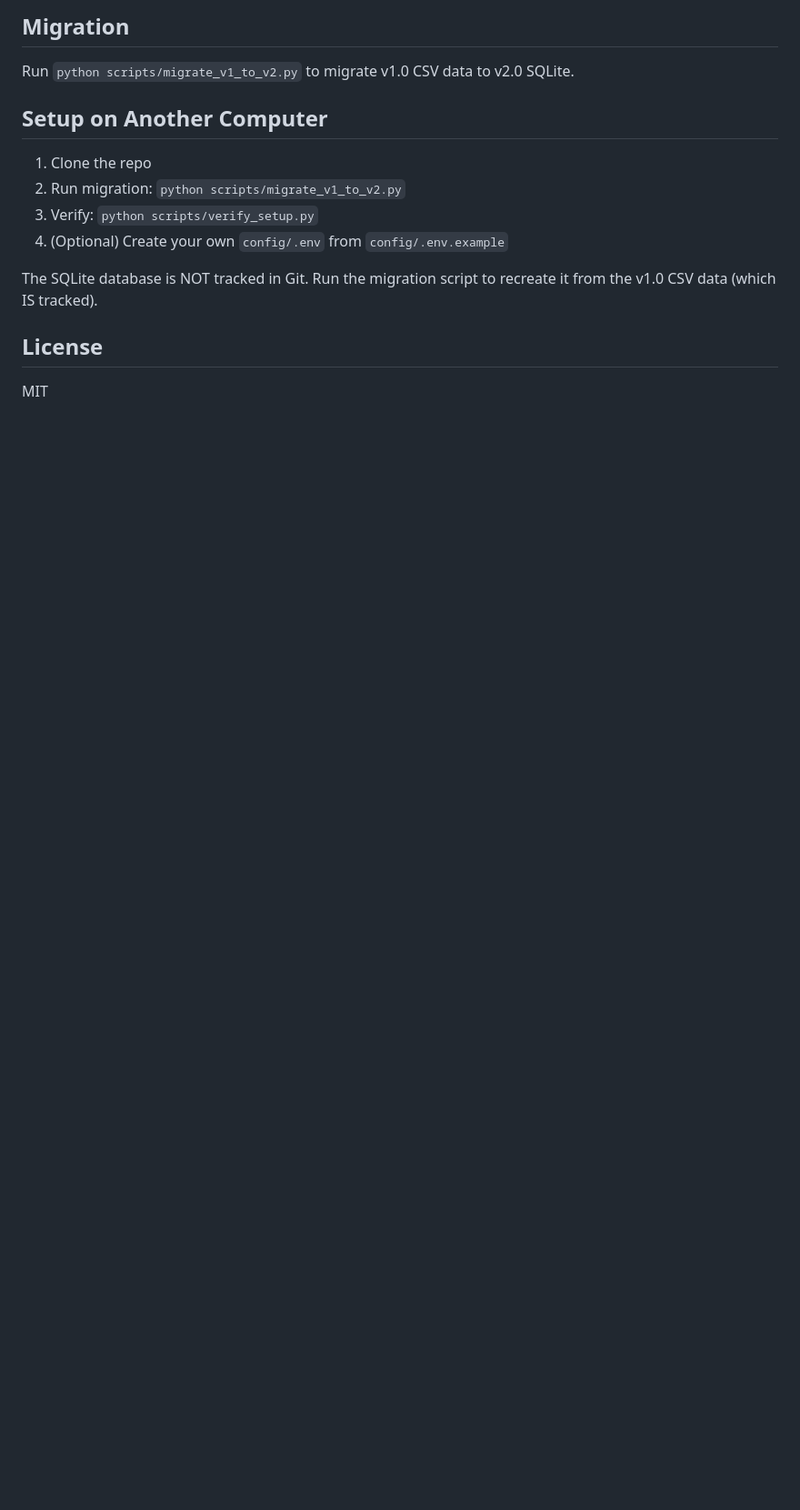
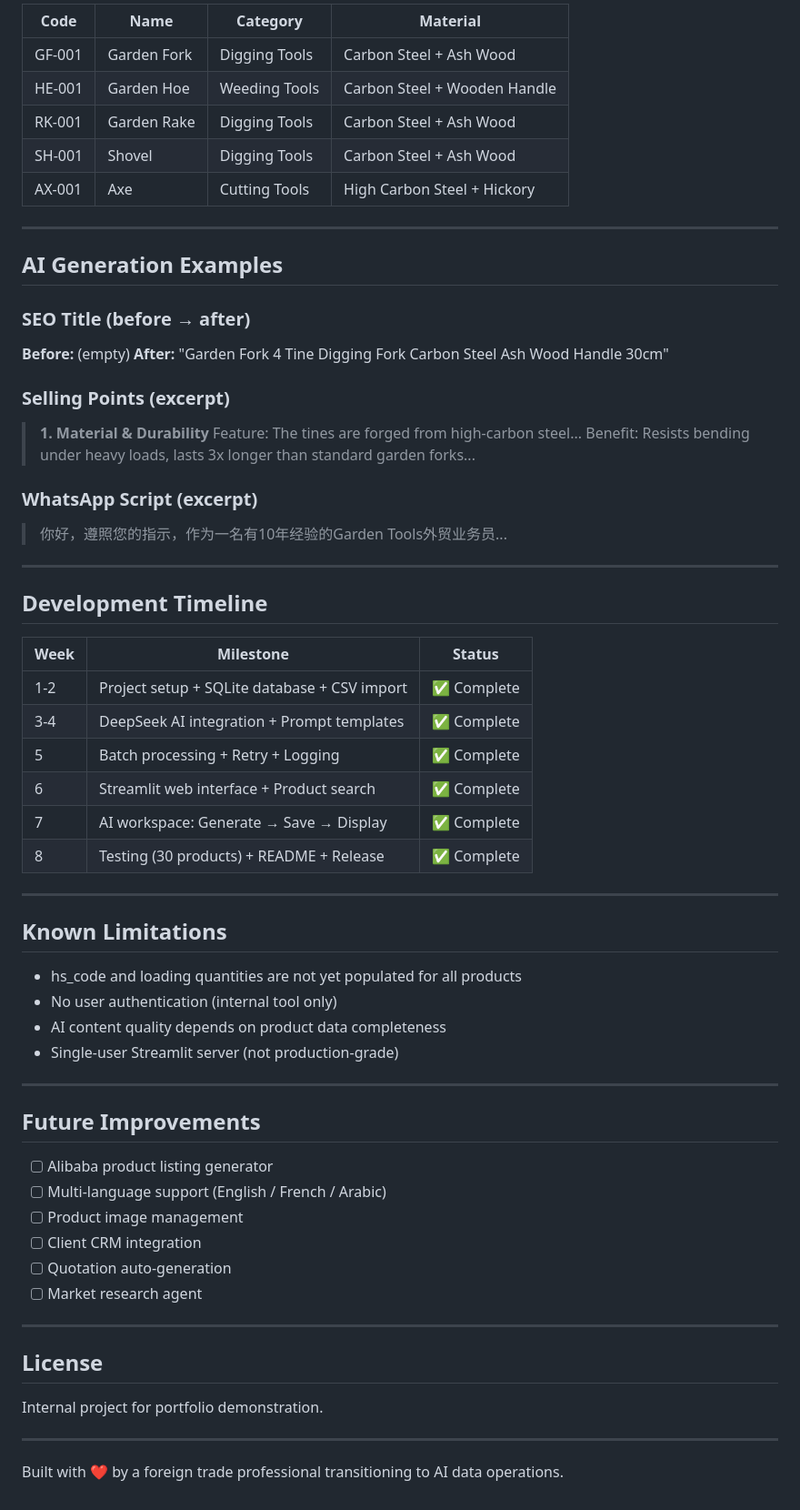
Before and after one commit to rileymskcnctools-oss/05_ai-foreign-trade-automation, a Markdown page: README.md, the part around one of its changes. Shown at 91% size. GitHub-like rendering; blank space fills up the shorter version.

```diff
--- a/README.md
+++ b/README.md
@@ -93,18 +173,70 @@ See `legacy/项目说明文档.md` for the original project documentation.
 
-## Migration
+| Code | Name | Category | Material |
+|------|------|----------|----------|
+| GF-001 | Garden Fork | Digging Tools | Carbon Steel + Ash Wood |
+| HE-001 | Garden Hoe | Weeding Tools | Carbon Steel + Wooden Handle |
+| RK-001 | Garden Rake | Digging Tools | Carbon Steel + Ash Wood |
+| SH-001 | Shovel | Digging Tools | Carbon Steel + Ash Wood |
+| AX-001 | Axe | Cutting Tools | High Carbon Steel + Hickory |
 
-Run `python scripts/migrate_v1_to_v2.py` to migrate v1.0 CSV data to v2.0 SQLite.
+---
 
-## Setup on Another Computer
+## AI Generation Examples
 
-1. Clone the repo
-2. Run migration: `python scripts/migrate_v1_to_v2.py`
-3. Verify: `python scripts/verify_setup.py`
-4. (Optional) Create your own `config/.env` from `config/.env.example`
+### SEO Title (before → after)
 
-The SQLite database is NOT tracked in Git. Run the migration script to recreate it
-from the v1.0 CSV data (which IS tracked).
+**Before:** (empty)
+**After:** "Garden Fork 4 Tine Digging Fork Carbon Steel Ash Wood Handle 30cm"
+
+### Selling Points (excerpt)
+
+> **1. Material & Durability**
+> Feature: The tines are forged from high-carbon steel...
+> Benefit: Resists bending under heavy loads, lasts 3x longer than standard garden forks...
+
+### WhatsApp Script (excerpt)
+
+> 你好，遵照您的指示，作为一名有10年经验的Garden Tools外贸业务员...
+
+---
+
+## Development Timeline
+
+| Week | Milestone | Status |
+|------|-----------|--------|
+| 1-2 | Project setup + SQLite database + CSV import | ✅ Complete |
+| 3-4 | DeepSeek AI integration + Prompt templates | ✅ Complete |
+| 5 | Batch processing + Retry + Logging | ✅ Complete |
+| 6 | Streamlit web interface + Product search | ✅ Complete |
+| 7 | AI workspace: Generate → Save → Display | ✅ Complete |
+| 8 | Testing (30 products) + README + Release | ✅ Complete |
+
+---
+
+## Known Limitations
+
+- hs_code and loading quantities are not yet populated for all products
+- No user authentication (internal tool only)
+- AI content quality depends on product data completeness
+- Single-user Streamlit server (not production-grade)
+
+---
+
+## Future Improvements
+
+- [ ] Alibaba product listing generator
+- [ ] Multi-language support (English / French / Arabic)
+- [ ] Product image management
+- [ ] Client CRM integration
+- [ ] Quotation auto-generation
+- [ ] Market research agent
+
+---
 
 ## License
 
-MIT
+Internal project for portfolio demonstration.
+
+---
+
+Built with ❤️ by a foreign trade professional transitioning to AI data operations.
```
Also changed, not shown: other parts of README.md (+150 -70 lines).
